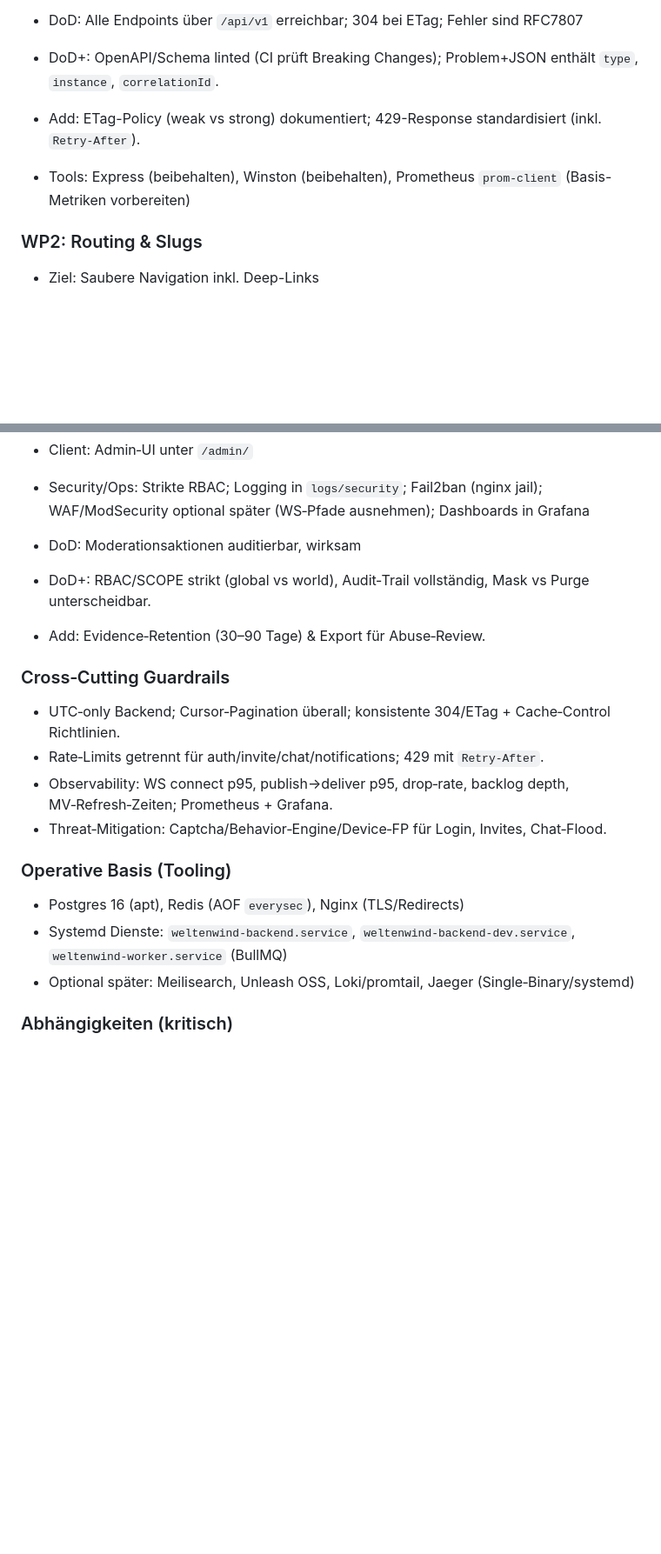
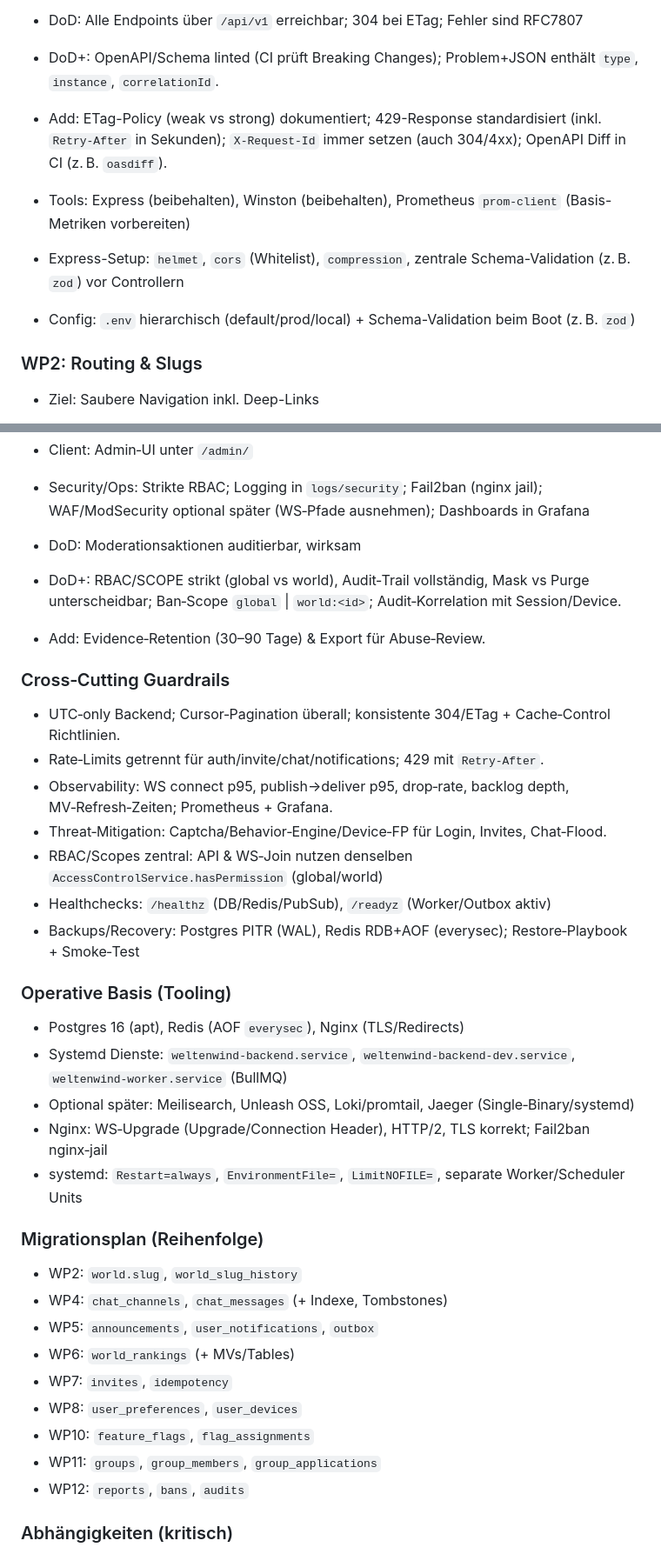
Before and after one commit to dasBoooot/weltenwind, a Markdown page: docs/planning/work_packages.md, 2 parts joined by grey strips. Shown: that part at 87% size. Drawn GitHub-style; blank space fills up the shorter version.

Commit message:
docs(planning): refine WPs with express middlewares, RBAC/Scopes unification, env validation, backups/healthchecks; add WP-specific SLOs and migration order

```diff
--- a/docs/planning/work_packages.md
+++ b/docs/planning/work_packages.md
@@ -11,8 +11,10 @@ Format je WP: Ziel • Umfang • API/DB • Client • Security/Ops • DoD
 - DoD: Alle Endpoints über `/api/v1` erreichbar; 304 bei ETag; Fehler sind RFC7807
 
 - DoD+: OpenAPI/Schema linted (CI prüft Breaking Changes); Problem+JSON enthält `type`, `instance`, `correlationId`.
-- Add: ETag-Policy (weak vs strong) dokumentiert; 429-Response standardisiert (inkl. `Retry-After`).
+- Add: ETag-Policy (weak vs strong) dokumentiert; 429-Response standardisiert (inkl. `Retry-After` in Sekunden); `X-Request-Id` immer setzen (auch 304/4xx); OpenAPI Diff in CI (z. B. `oasdiff`).
 - Tools: Express (beibehalten), Winston (beibehalten), Prometheus `prom-client` (Basis-Metriken vorbereiten)
+ - Express-Setup: `helmet`, `cors` (Whitelist), `compression`, zentrale Schema-Validation (z. B. `zod`) vor Controllern
+ - Config: `.env` hierarchisch (default/prod/local) + Schema-Validation beim Boot (z. B. `zod`)
 
 ### WP2: Routing & Slugs
 - Ziel: Saubere Navigation inkl. Deep-Links
@@ -139,7 +141,7 @@ Format je WP: Ziel • Umfang • API/DB • Client • Security/Ops • DoD
 - Security/Ops: Strikte RBAC; Logging in `logs/security`; Fail2ban (nginx jail); WAF/ModSecurity optional später (WS‑Pfade ausnehmen); Dashboards in Grafana
 - DoD: Moderationsaktionen auditierbar, wirksam
 
-- DoD+: RBAC/SCOPE strikt (global vs world), Audit‑Trail vollständig, Mask vs Purge unterscheidbar.
+- DoD+: RBAC/SCOPE strikt (global vs world), Audit‑Trail vollständig, Mask vs Purge unterscheidbar; Ban‑Scope `global` | `world:<id>`; Audit‑Korrelation mit Session/Device.
 - Add: Evidence‑Retention (30–90 Tage) & Export für Abuse‑Review.
 
 ### Cross‑Cutting Guardrails
@@ -147,11 +149,27 @@ Format je WP: Ziel • Umfang • API/DB • Client • Security/Ops • DoD
 - Rate‑Limits getrennt für auth/invite/chat/notifications; 429 mit `Retry-After`.
 - Observability: WS connect p95, publish→deliver p95, drop‑rate, backlog depth, MV‑Refresh‑Zeiten; Prometheus + Grafana.
 - Threat‑Mitigation: Captcha/Behavior‑Engine/Device‑FP für Login, Invites, Chat‑Flood.
+ - RBAC/Scopes zentral: API & WS‑Join nutzen denselben `AccessControlService.hasPermission` (global/world)
+ - Healthchecks: `/healthz` (DB/Redis/PubSub), `/readyz` (Worker/Outbox aktiv)
+ - Backups/Recovery: Postgres PITR (WAL), Redis RDB+AOF (everysec); Restore‑Playbook + Smoke‑Test
 
 ### Operative Basis (Tooling)
 - Postgres 16 (apt), Redis (AOF `everysec`), Nginx (TLS/Redirects)
 - Systemd Dienste: `weltenwind-backend.service`, `weltenwind-backend-dev.service`, `weltenwind-worker.service` (BullMQ)
 - Optional später: Meilisearch, Unleash OSS, Loki/promtail, Jaeger (Single‑Binary/systemd)
+ - Nginx: WS‑Upgrade (Upgrade/Connection Header), HTTP/2, TLS korrekt; Fail2ban nginx‑jail
+ - systemd: `Restart=always`, `EnvironmentFile=`, `LimitNOFILE=`, separate Worker/Scheduler Units
+
+### Migrationsplan (Reihenfolge)
+- WP2: `world.slug`, `world_slug_history`
+- WP4: `chat_channels`, `chat_messages` (+ Indexe, Tombstones)
+- WP5: `announcements`, `user_notifications`, `outbox`
+- WP6: `world_rankings` (+ MVs/Tables)
+- WP7: `invites`, `idempotency`
+- WP8: `user_preferences`, `user_devices`
+- WP10: `feature_flags`, `flag_assignments`
+- WP11: `groups`, `group_members`, `group_applications`
+- WP12: `reports`, `bans`, `audits`
 
 ### Abhängigkeiten (kritisch)
 - WP3 ← WP1 (Trace/Log Contracts)
```
Also changed, not shown: other parts of docs/planning/work_packages.md (+10 -10 lines).
